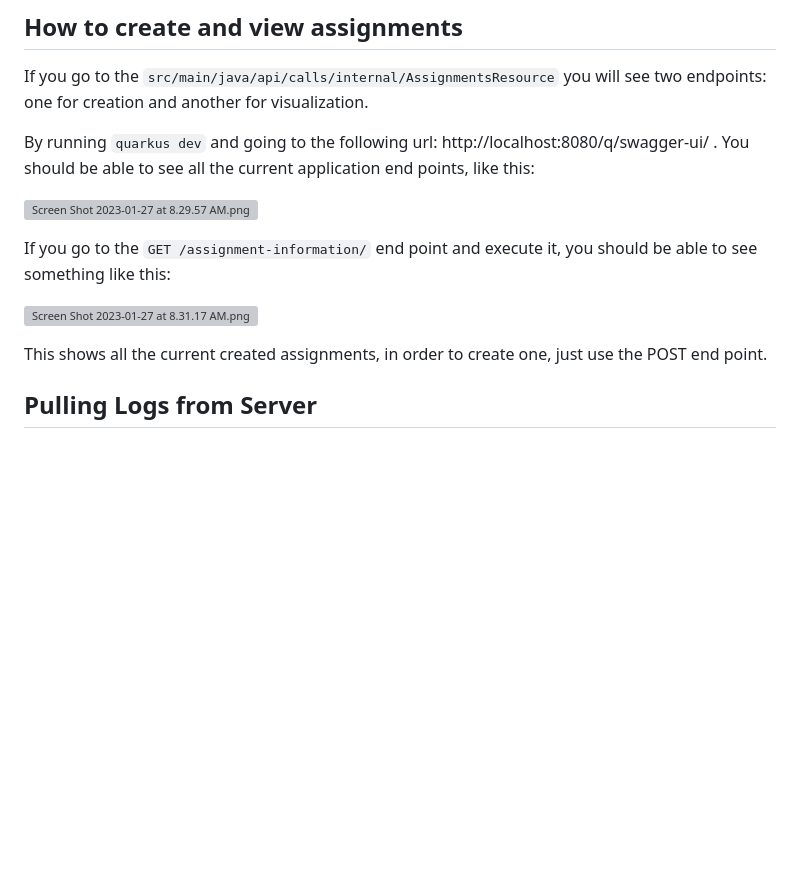
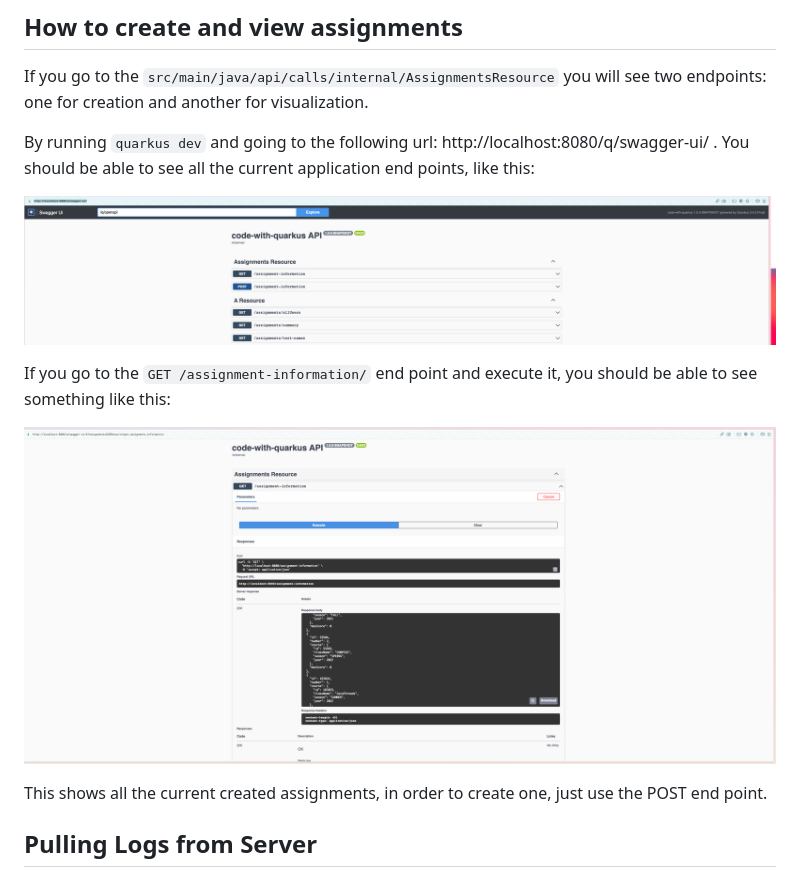
Before and after one commit to theyanaga/JavaLogsClient, a Markdown page: README.md, the part around the change. Drawn GitHub-style; blank space fills up the shorter version; grey boxes are pictures that could not be loaded.

Commit message:
fix screen shots

```diff
--- a/README.md
+++ b/README.md
@@ -18,11 +18,11 @@ If you go to the `src/main/java/api/calls/internal/AssignmentsResource` you will
 
 By running `quarkus dev` and going to the following url: http://localhost:8080/q/swagger-ui/ . You should be able to see all the current application end points, like this:
 
-![Screen Shot 2023-01-27 at 8.29.57 AM.png](..%2F..%2FDesktop%2FScreen%20Shot%202023-01-27%20at%208.29.57%20AM.png)
+![Screen Shot 2023-01-27 at 8.29.57 AM.png](./Screen%20Shot%202023-01-27%20at%208.29.57%20AM.png)
 
 If you go to the `GET /assignment-information/` end point and execute it, you should be able to see something like this:
 
-![Screen Shot 2023-01-27 at 8.31.17 AM.png](..%2F..%2FDesktop%2FScreen%20Shot%202023-01-27%20at%208.31.17%20AM.png)
+![Screen Shot 2023-01-27 at 8.31.17 AM.png](./Screen%20Shot%202023-01-27%20at%208.31.17%20AM.png)
 
 This shows all the current created assignments, in order to create one, just use the POST end point.
 
```
